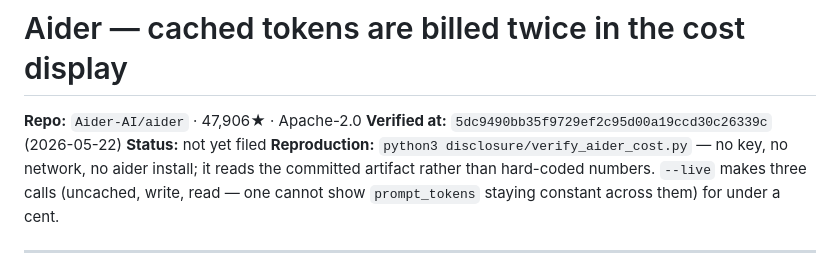
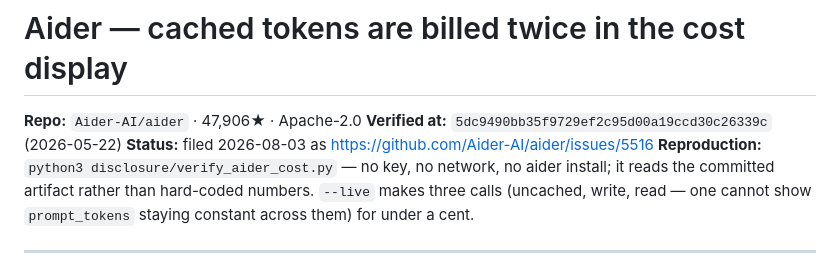
Before and after one commit to Tanisha-Katara/cacheeconomics, a Markdown page: disclosure/4-aider.md, the part around the change. GitHub-like rendering.

```diff
--- a/disclosure/4-aider.md
+++ b/disclosure/4-aider.md
@@ -2,7 +2,7 @@
 
 **Repo:** `Aider-AI/aider` · 47,906★ · Apache-2.0
 **Verified at:** `5dc9490bb35f9729ef2c95d00a19ccd30c26339c` (2026-05-22)
-**Status:** not yet filed
+**Status:** filed 2026-08-03 as https://github.com/Aider-AI/aider/issues/5516
 **Reproduction:** `python3 disclosure/verify_aider_cost.py` — no key, no network,
 no aider install; it reads the committed artifact rather than hard-coded
 numbers. `--live` makes three calls (uncached, write, read — one cannot show
```
Also changed, not shown: disclosure/5-crewai.md (+1 -1 lines).
